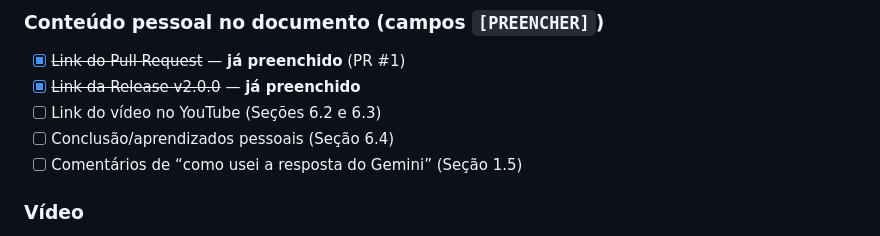
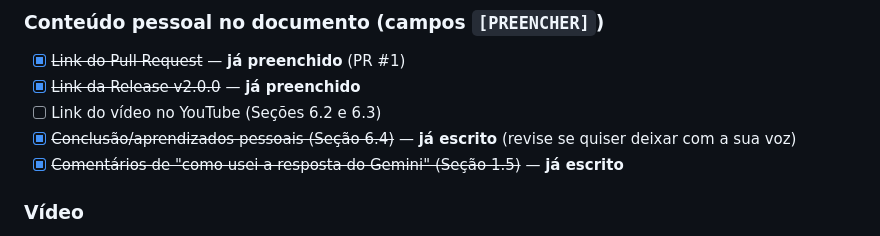
Before and after one commit to Ucazin/portfolio-hub, a Markdown page: docs/implantacao/CHECKLIST-ENTREGA-FINAL.md, the part around the change. GitHub-like rendering.

```diff
--- a/docs/implantacao/CHECKLIST-ENTREGA-FINAL.md
+++ b/docs/implantacao/CHECKLIST-ENTREGA-FINAL.md
@@ -54,8 +54,8 @@
 - [x] ~~Link do Pull Request~~ — **já preenchido** (PR #1)
 - [x] ~~Link da Release v2.0.0~~ — **já preenchido**
 - [ ] Link do vídeo no YouTube (Seções 6.2 e 6.3)
-- [ ] Conclusão/aprendizados pessoais (Seção 6.4)
-- [ ] Comentários de “como usei a resposta do Gemini” (Seção 1.5)
+- [x] ~~Conclusão/aprendizados pessoais (Seção 6.4)~~ — **já escrito** (revise se quiser deixar com a sua voz)
+- [x] ~~Comentários de "como usei a resposta do Gemini" (Seção 1.5)~~ — **já escrito**
 
 ### Vídeo
 - [ ] Gravar o vídeo de 5 min seguindo `roteiro-video-final.md`
```
Also changed, not shown: docs/implantacao/DOCUMENTO-IMPLANTACAO.md (+19 -8 lines).
